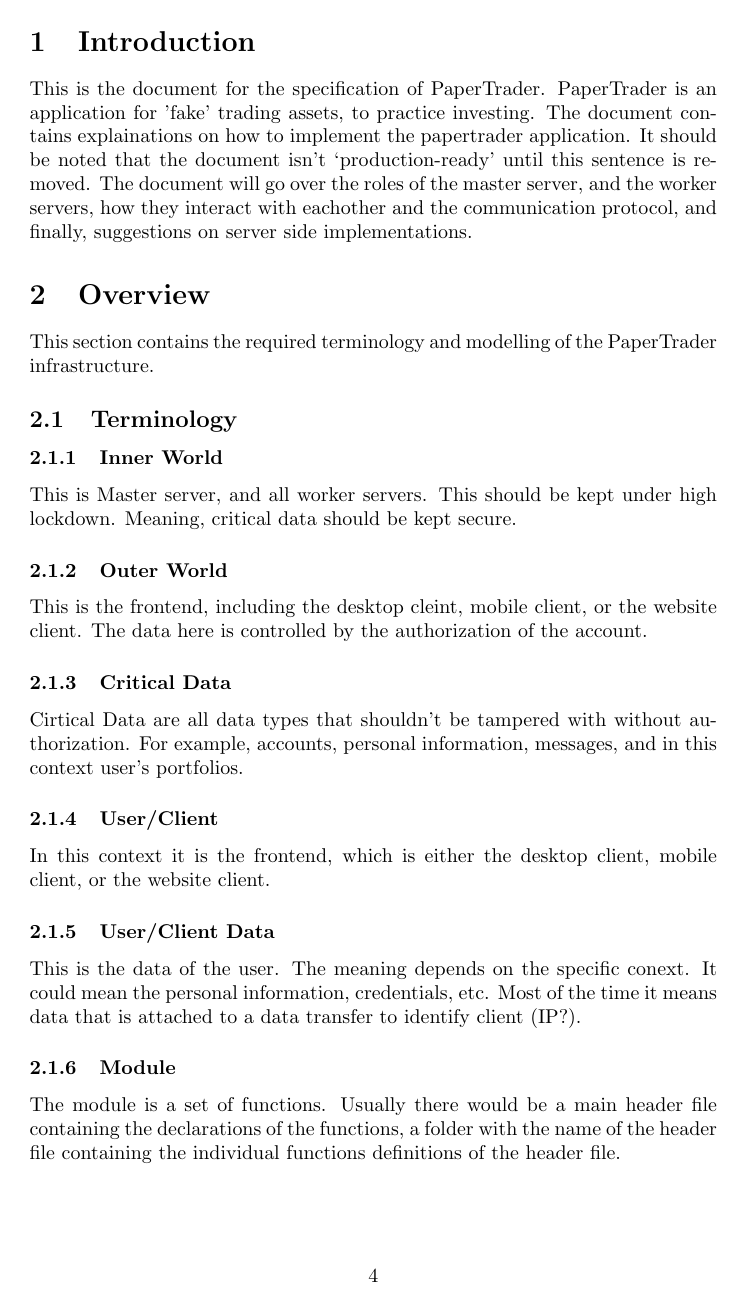
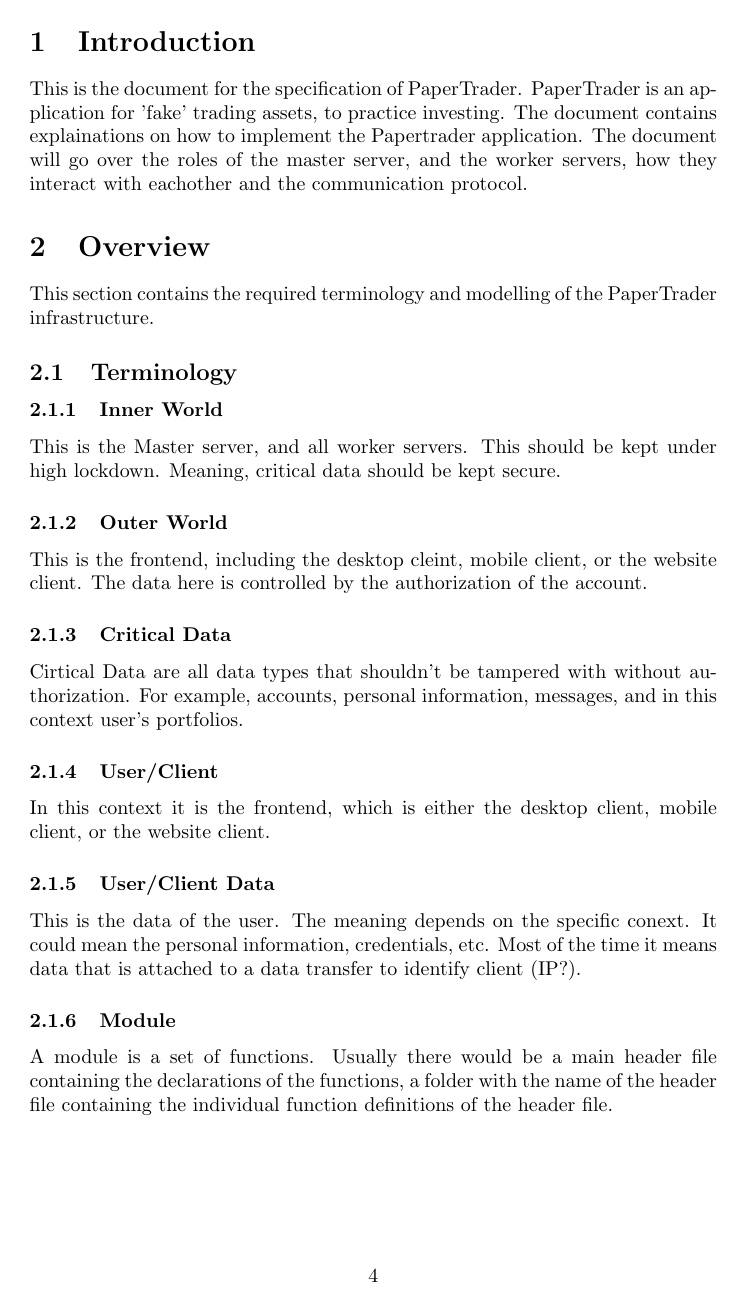
Before and after one commit to ayham-1/PaperTrader, a LaTeX document (docs/protocol.tex): page 4 of 24. The pictures show the PDF file docs/protocol.pdf that the author committed with the source.

Commit message:
docs: reference references

```diff
--- a/docs/protocol.tex
+++ b/docs/protocol.tex
@@ -16,11 +16,9 @@
 \label{intro}
 This is the document for the specification of PaperTrader. PaperTrader is an
 application for 'fake' trading assets, to practice investing. The document
-contains explainations on how to implement the papertrader application. It
-should be noted that the document isn't `production-ready' until this sentence
-is removed. The document will go over the roles of the master server, and the
-worker servers, how they interact with eachother and the communication
-protocol, and finally, suggestions on server side implementations.
+contains explainations on how to implement the Papertrader application. The
+document will go over the roles of the master server, and the worker servers,
+how they interact with eachother and the communication protocol.
 
 \section{Overview}
 This section contains the required terminology and modelling of the PaperTrader
@@ -31,8 +29,8 @@ infrastructure.
 
 \subsubsection{Inner World}
 \label{term_inner}
-This is Master server, and all worker servers. This should be kept under high
-lockdown. Meaning, critical data should be kept secure.
+This is the Master server, and all worker servers. This should be kept under
+high lockdown. Meaning, critical data should be kept secure.
 
 \subsubsection{Outer World}
 \label{term_outer}
@@ -63,5 +61,5 @@ The module is a set of functions. Usually there would be a main header file
 containing the declarations of the functions, a folder with the name of the
-header file containing the individual functions definitions of the header file.
+header file containing the individual function definitions of the header file.
 
 \subsubsection{Master Server}
 \label{term_master}
@@ -955,9 +954,9 @@ shows how a data transfer can happen from master to worker server.
 The first method of login is done by the `login(name, hashedPass,
 isExpirable)'. This message is sent to the worker server from a client. Then it
 is routed to the master server. The master server approves/disapproves the
-login attempt and returns back the return codes (ref ...). The return code is
-routed back to the client. The following is a diagram of an example login
-request.
+login attempt and returns back the return codes (ref
+\ref{protocol_serverret_inst}). The return code is routed back to the client.
+The following is a diagram of an example login request.
 
 \begin{center}
 	\begin{tikzpicture}[>=stealth,every node/.style={shape=rectangle,draw
@@ -993,8 +992,8 @@ very close the previous one, the only difference is that it uses the sesssionID
 for authorization. This message is sent to the worker server from an already
 registered and past logged in. Then it is routed to the master server. The
 master server approves/disapproves the login attempt and returns back the
-return codes (ref ...). The return code is routed back to the client. The
-following is a diagram of an axample login request.
+return codes (ref \ref{protocol_serverret_inst}). The return code is routed
+back to the client. The following is a diagram of an axample login request.
 
 \begin{center}
 	\begin{tikzpicture}[>=stealth,every node/.style={shape=rectangle,draw
@@ -1029,9 +1028,10 @@ The registeration method is done with the `register(username, email,
 hashedPass)' instruction. This communication is very close to the previously
 mentioned ones. The message is sent from a client to a worker server and then
 routed to the master server. The master server approves/disapproves the
-register request and returns back the return codes (ref ...). The return code
-is routed back to the client through the worker server. The following diagram
-is an example of such exchange:
+register request and returns back the return codes (ref
+\ref{protocol_serverret_inst}). The return code is routed back to the client
+through the worker server. The following diagram is an example of such
+exchange:
 
 \begin{center}
 	\begin{tikzpicture}[>=stealth,every node/.style={shape=rectangle,draw
@@ -1073,8 +1073,9 @@ quantity)' instruction. This communication is very close the the previously
 mentioned ones. The message is sent from a client to a worker. The worker
 stores the message in it's cache and sends them to the master server in order
 of time. The master server approves/disapproves the purchase and returns a code
-(ref ...). The return code is routed back to the client through the worker
-server. The following diagram is an example of such exchange:
+(ref \ref{protocol_serverret_inst}). The return code is routed back to the
+client through the worker server. The following diagram is an example of such
+exchange:
 
 \begin{center}
 	\begin{tikzpicture}[>=stealth,every node/.style={shape=rectangle,draw
@@ -1118,9 +1119,10 @@ The sell sequence is done with the `sellAsset(sessionID, name, quantity)'
 instruction. This communication is very close the the purchase mentioned
 ones. The message is sent from a client to a worker. The worker stores the
 message in it's cache and sends them to the master server in order of time. The
-master server approves/disapproves the sell and returns a code (ref ...). The
-return code is routed back to the client through the worker server. The
-following diagram is an example of such exchange:
+master server approves/disapproves the sell and returns a code (ref
+\ref{protocol_serverret_inst}). The return code is routed back to the client
+through the worker server. The following diagram is an example of such
+exchange:
 
 \begin{center}
 	\begin{tikzpicture}[>=stealth,every node/.style={shape=rectangle,draw
@@ -1162,12 +1164,14 @@ following diagram is an example of such exchange:
 \label{protocol_communication_data}
 The retrieval of data is done by a subset of instructions. These instructions
 are prefixed with `get'. The mechanism of the transfer of data is explained in
-(ref ...). The client or the worker server requests data from the master
-server, the instruction is routed to the master server if needed. Meaning, if
-the data requested is available in the worker server the data is sent from
-there. If the data isn't available the server master server is requested to
-update the worker servers caches. Incase of non-existent data being requested,
-the master server requests data from the stocks API. Refering to the graph in
-(ref ...) shows how the data is transfered from a party to another.
+(ref \ref{protocol_communication_data_transfer}).The client or the worker
+server requests data from the master server, the instruction is routed to the
+master server if needed. Meaning, if the data requested is available in the
+worker server the data is sent from there. If the data isn't available the
+server master server is requested to update the worker servers caches. Incase
+of non-existent data being requested, the master server requests data from the
+stocks API. Refering to the graph in (ref
+\ref{protocol_communication_data_transfer}) shows how the data is transfered
+from a party to another.
 
 \end{document}
```
Also changed, not shown: docs/protocol.pdf, docs/protocol.tex (9 more changed lines).
